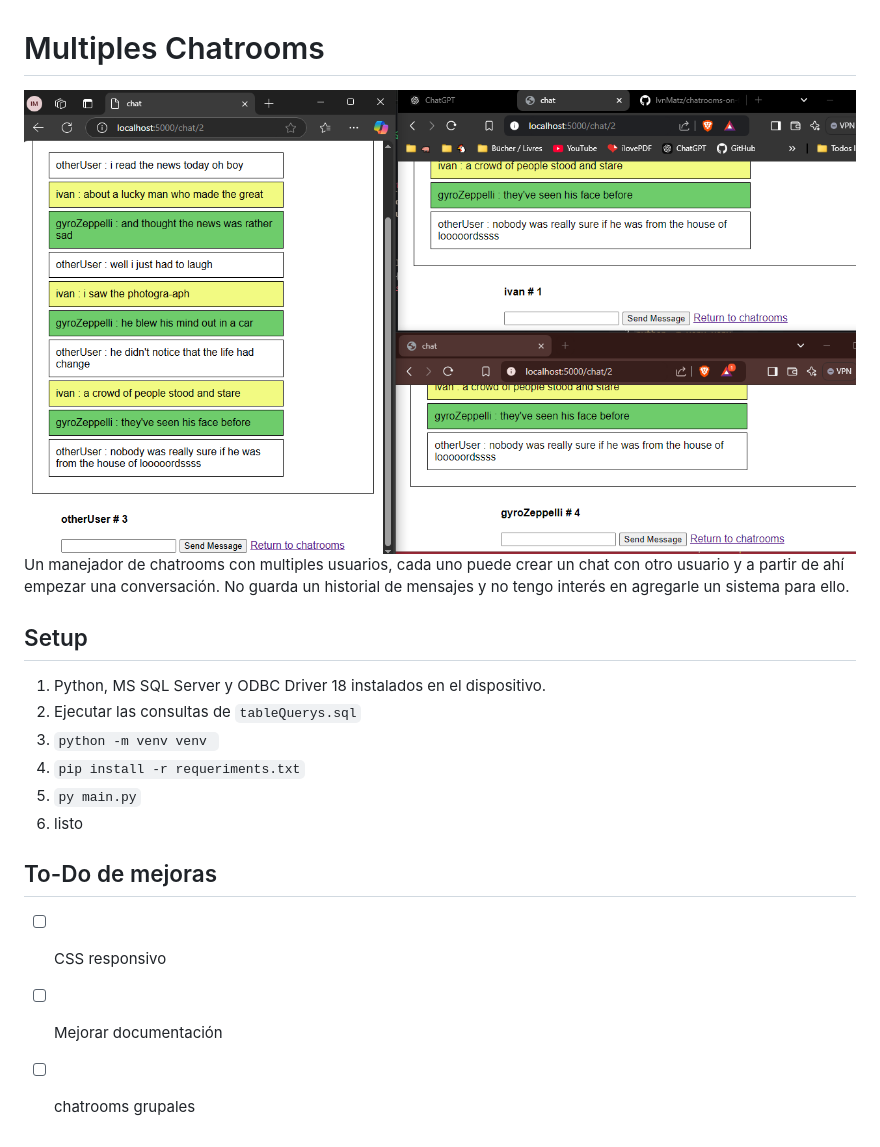
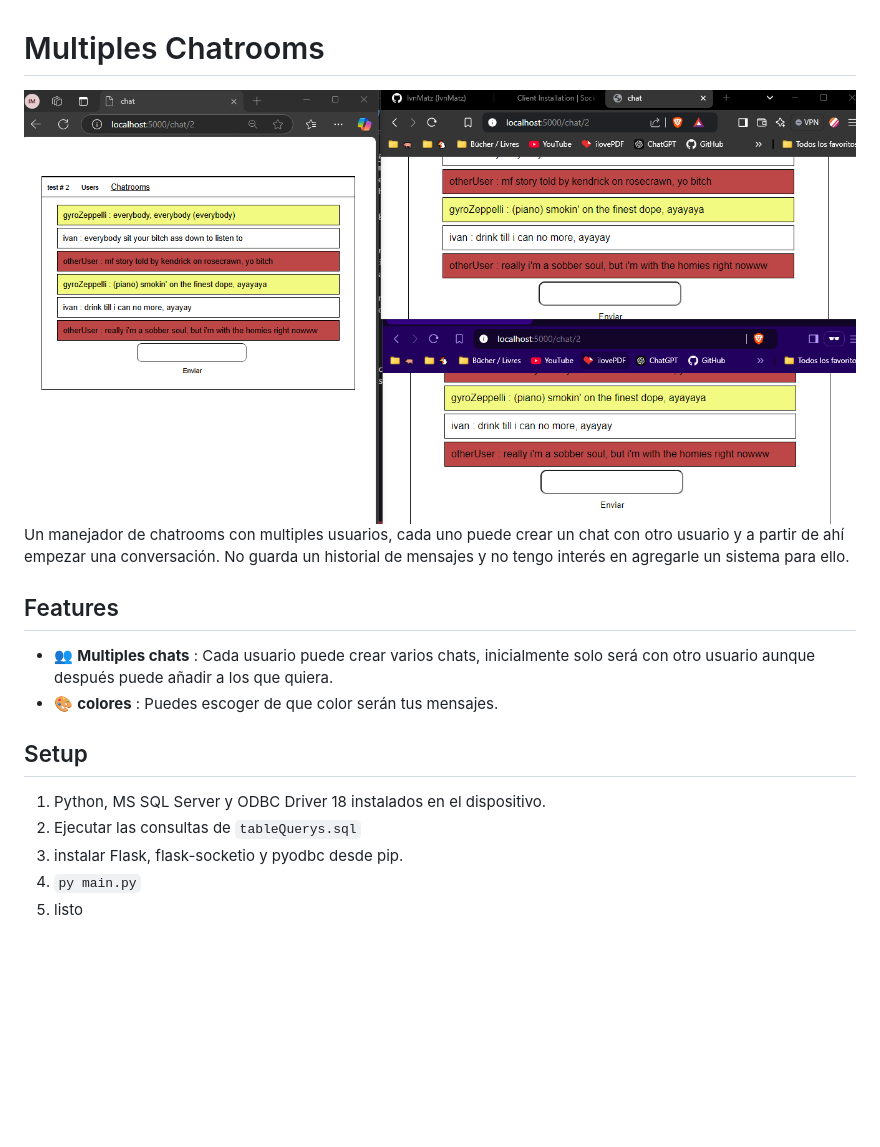
Before and after one commit to IvnMatz/chatrooms-on-flask, a Markdown page: README.md, the part around the change. Rendered like a GitHub page; pictures changed too: doc_img/chatCap2.PNG; blank space fills up the shorter version.

Commit message:
chat style

````diff
--- a/README.md
+++ b/README.md
@@ -1,14 +1,12 @@
 # Multiples Chatrooms
 ![image](/doc_img/chatCap2.PNG)
 Un manejador de chatrooms con multiples usuarios, cada uno puede crear un chat con otro usuario y a partir de ahí empezar una conversación. No guarda un historial de mensajes y no tengo interés en agregarle un sistema para ello.
+## Features
+- 👥 **Multiples chats** : Cada usuario puede crear varios chats, inicialmente solo será con otro usuario aunque después puede añadir a los que quiera.
+- 🎨 **colores** : Puedes escoger de que color serán tus mensajes.
 ## Setup
 1. Python, MS SQL Server y ODBC Driver 18 instalados en el dispositivo.
 2. Ejecutar las consultas de ```tableQuerys.sql```
-3. ```python -m venv venv ```
-4. ```pip install -r requeriments.txt```
-5. ```py main.py```
-6. listo
-## To-Do de mejoras
-- [ ] CSS responsivo
-- [ ] Mejorar documentación
-- [ ] chatrooms grupales
+3. instalar Flask, flask-socketio y pyodbc desde pip.
+4. ```py main.py```
+5. listo
````
Also changed, not shown: 7 other files.
